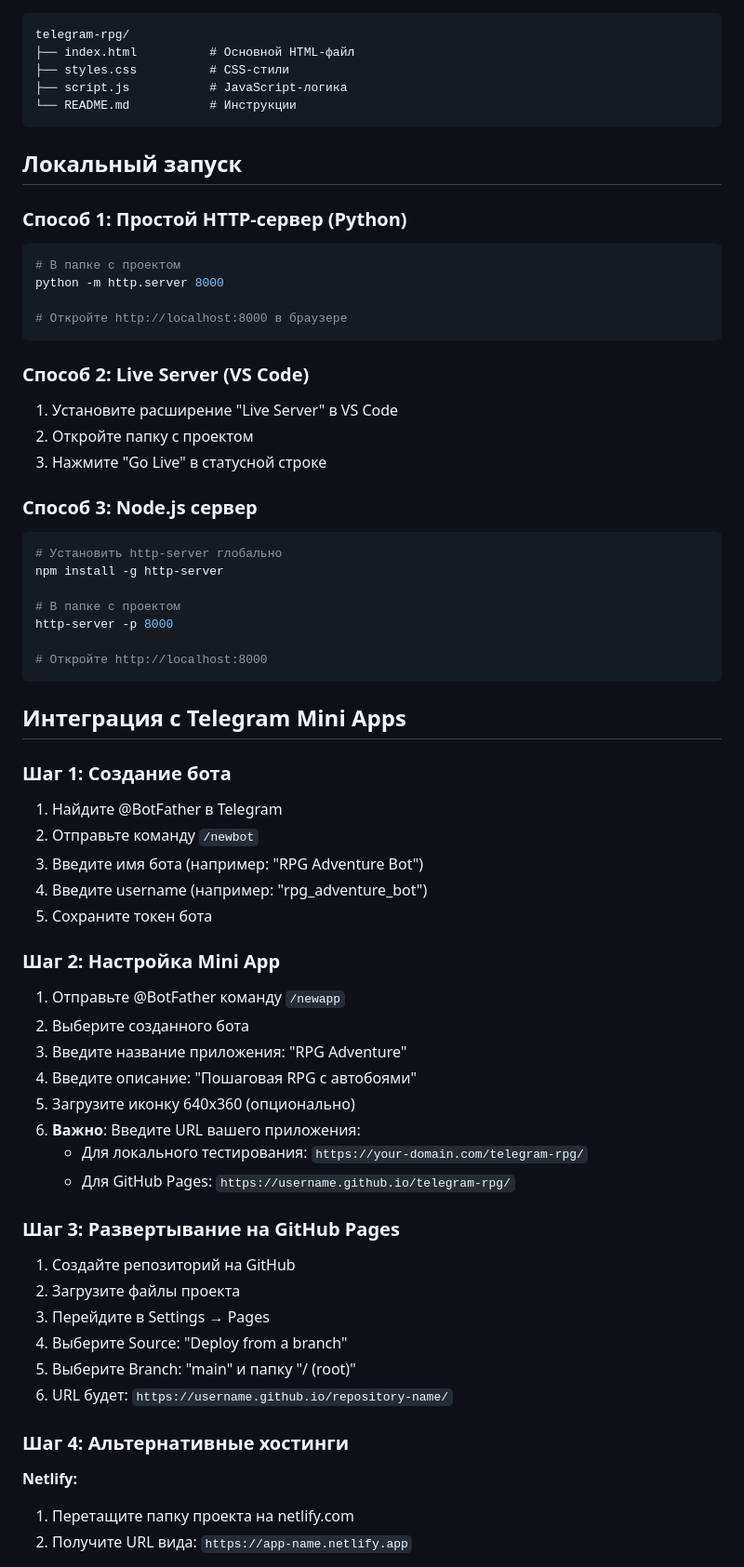
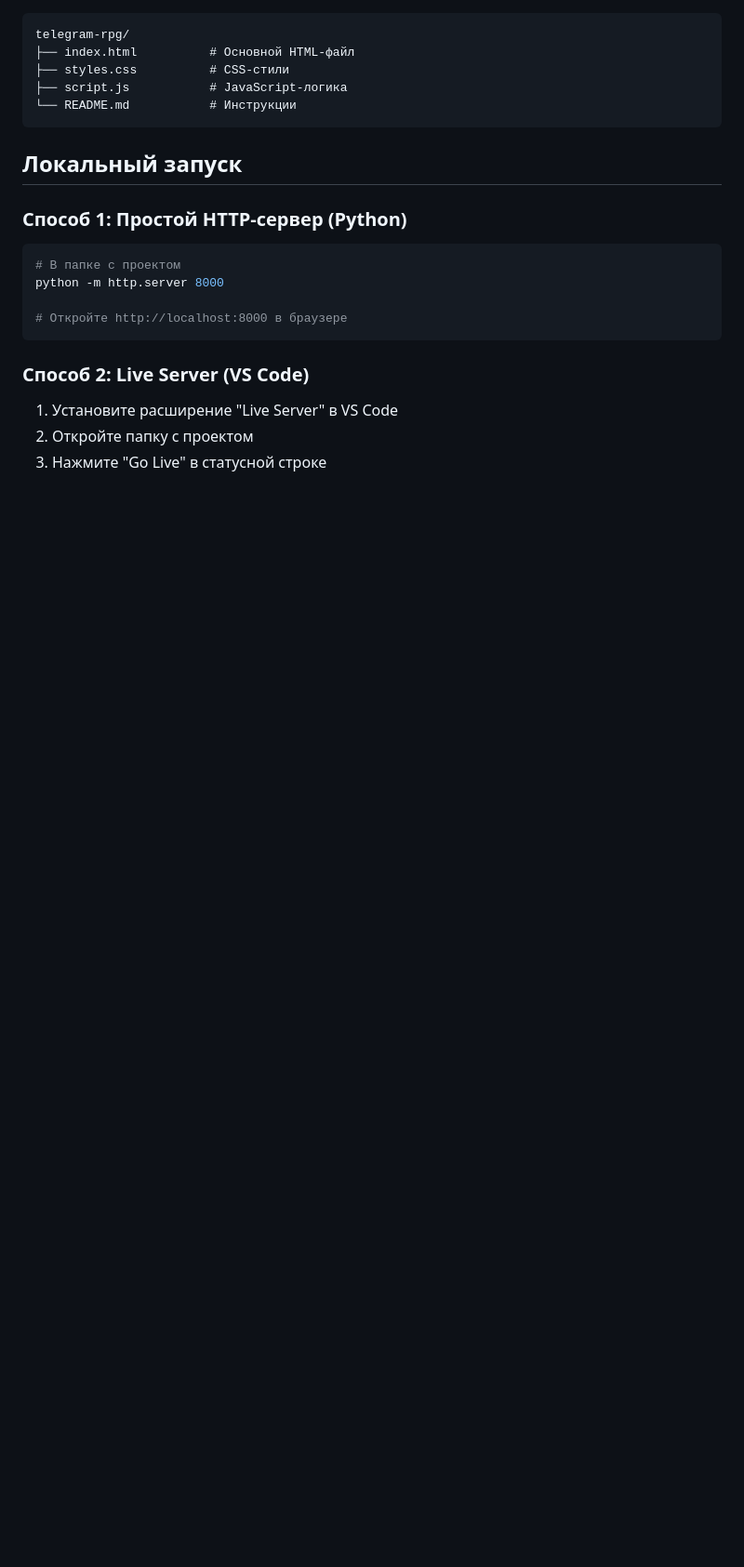
Before and after one commit to Seyenku/RealmRpg, a Markdown page: README.md, the part around the change printed below. Shown: that part at 93% size. GitHub-like rendering; blank space fills up the shorter version.

````diff
--- a/README.md
+++ b/README.md
@@ -38,51 +38,3 @@ python -m http.server 8000
 2. Откройте папку с проектом
 3. Нажмите "Go Live" в статусной строке
 
-### Способ 3: Node.js сервер
-
-```bash
-# Установить http-server глобально
-npm install -g http-server
-
-# В папке с проектом
-http-server -p 8000
-
-# Откройте http://localhost:8000
-```
-
-## Интеграция с Telegram Mini Apps
-
-### Шаг 1: Создание бота
-
-1. Найдите @BotFather в Telegram
-2. Отправьте команду `/newbot`
-3. Введите имя бота (например: "RPG Adventure Bot")
-4. Введите username (например: "rpg_adventure_bot")
-5. Сохраните токен бота
-
-### Шаг 2: Настройка Mini App
-
-1. Отправьте @BotFather команду `/newapp`
-2. Выберите созданного бота
-3. Введите название приложения: "RPG Adventure"
-4. Введите описание: "Пошаговая RPG с автобоями"
-5. Загрузите иконку 640x360 (опционально)
-6. **Важно**: Введите URL вашего приложения:
-   - Для локального тестирования: `https://your-domain.com/telegram-rpg/`
-   - Для GitHub Pages: `https://username.github.io/telegram-rpg/`
-
-### Шаг 3: Развертывание на GitHub Pages
-
-1. Создайте репозиторий на GitHub
-2. Загрузите файлы проекта
-3. Перейдите в Settings → Pages
-4. Выберите Source: "Deploy from a branch"
-5. Выберите Branch: "main" и папку "/ (root)"
-6. URL будет: `https://username.github.io/repository-name/`
-
-### Шаг 4: Альтернативные хостинги
-
-**Netlify:**
-1. Перетащите папку проекта на netlify.com
-2. Получите URL вида: `https://app-name.netlify.app`
-
````
Also changed, not shown: other parts of README.md (+0 -103 lines).
